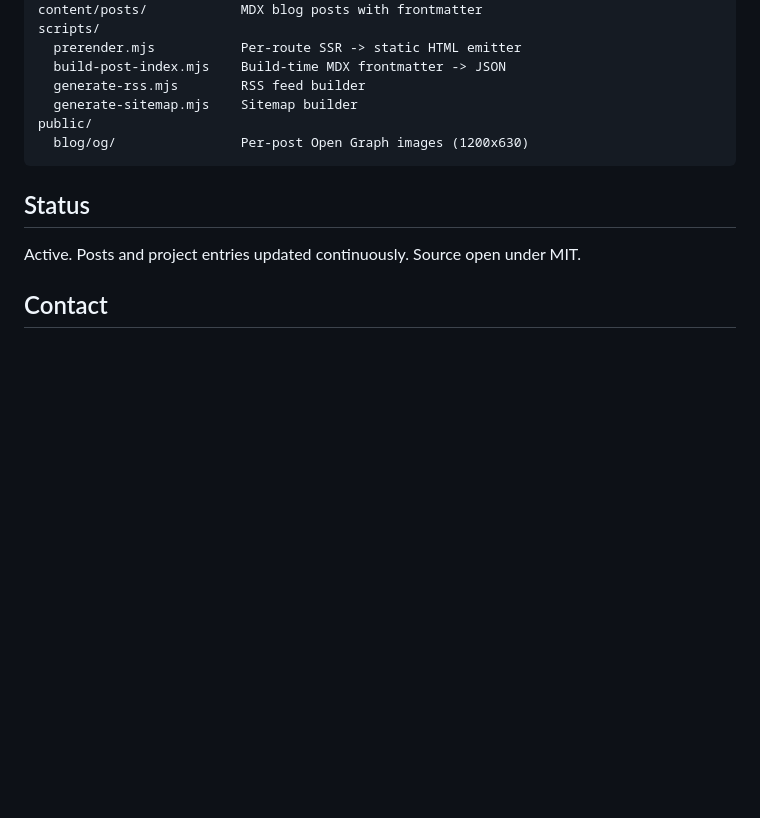
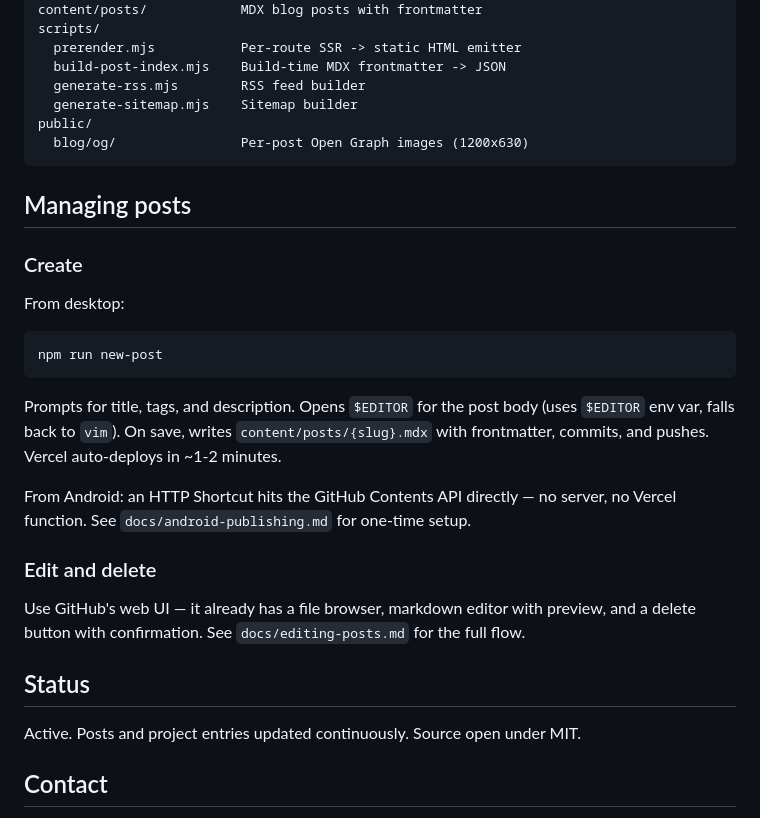
Before and after one commit to lualducor/lucholabs-site, a Markdown page: README.md, the part around the change. Rendered like a GitHub page; blank space fills up the shorter version.

Commit message:
docs(readme): document create/edit/delete post workflows

````diff
--- a/README.md
+++ b/README.md
@@ -50,6 +50,24 @@ public/
   blog/og/                Per-post Open Graph images (1200x630)
 ```
 
+## Managing posts
+
+### Create
+
+From desktop:
+
+```
+npm run new-post
+```
+
+Prompts for title, tags, and description. Opens `$EDITOR` for the post body (uses `$EDITOR` env var, falls back to `vim`). On save, writes `content/posts/{slug}.mdx` with frontmatter, commits, and pushes. Vercel auto-deploys in ~1-2 minutes.
+
+From Android: an HTTP Shortcut hits the GitHub Contents API directly — no server, no Vercel function. See `docs/android-publishing.md` for one-time setup.
+
+### Edit and delete
+
+Use GitHub's web UI — it already has a file browser, markdown editor with preview, and a delete button with confirmation. See `docs/editing-posts.md` for the full flow.
+
 ## Status
 
 Active. Posts and project entries updated continuously. Source open under MIT.
````
